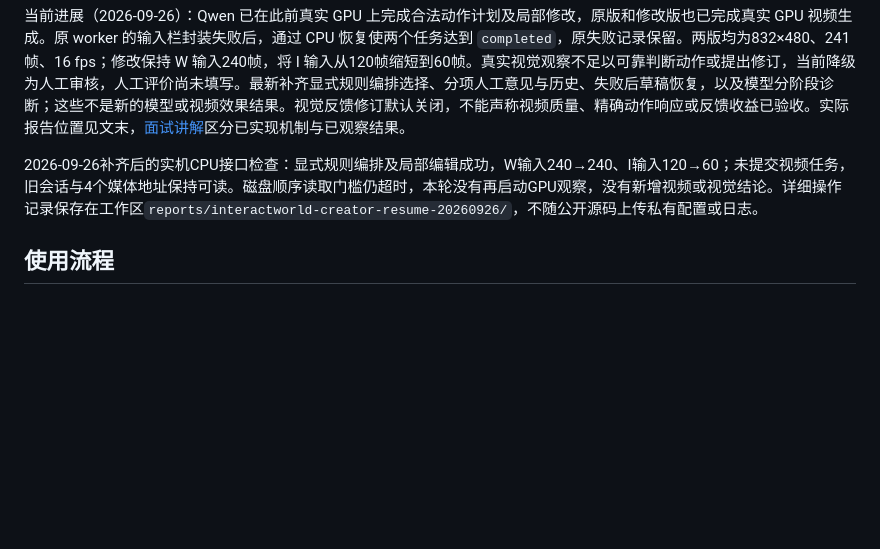
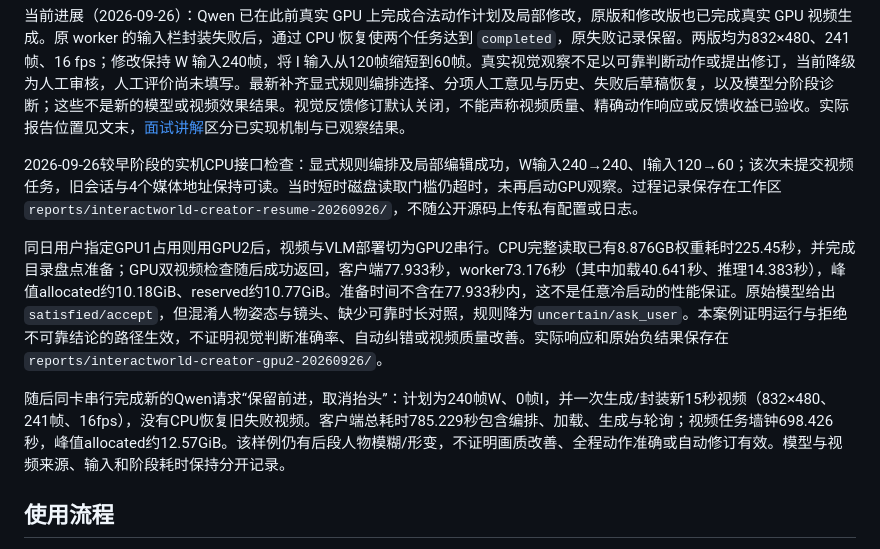
Before and after one commit to HuanYn/InteractWorld, a Markdown page: docs/creator.md, the part around the change. GitHub-like rendering; blank space fills up the shorter version.

```diff
--- a/docs/creator.md
+++ b/docs/creator.md
@@ -4,7 +4,11 @@ Creator 是独立的自然语言创作页面，沿用已有的异步视频队列
 
 当前进展（2026-09-26）：Qwen 已在此前真实 GPU 上完成合法动作计划及局部修改，原版和修改版也已完成真实 GPU 视频生成。原 worker 的输入栏封装失败后，通过 CPU 恢复使两个任务达到 `completed`，原失败记录保留。两版均为832×480、241帧、16 fps；修改保持 W 输入240帧，将 I 输入从120帧缩短到60帧。真实视觉观察不足以可靠判断动作或提出修订，当前降级为人工审核，人工评价尚未填写。最新补齐显式规则编排选择、分项人工意见与历史、失败后草稿恢复，以及模型分阶段诊断；这些不是新的模型或视频效果结果。视觉反馈修订默认关闭，不能声称视频质量、精确动作响应或反馈收益已验收。实际报告位置见文末，[面试讲解](creator-interview.md)区分已实现机制与已观察结果。
 
-2026-09-26补齐后的实机CPU接口检查：显式规则编排及局部编辑成功，W输入240→240、I输入120→60；未提交视频任务，旧会话与4个媒体地址保持可读。磁盘顺序读取门槛仍超时，本轮没有再启动GPU观察，没有新增视频或视觉结论。详细操作记录保存在工作区`reports/interactworld-creator-resume-20260926/`，不随公开源码上传私有配置或日志。
+2026-09-26较早阶段的实机CPU接口检查：显式规则编排及局部编辑成功，W输入240→240、I输入120→60；该次未提交视频任务，旧会话与4个媒体地址保持可读。当时短时磁盘读取门槛仍超时，未再启动GPU观察。过程记录保存在工作区`reports/interactworld-creator-resume-20260926/`，不随公开源码上传私有配置或日志。
+
+同日用户指定GPU1占用则用GPU2后，视频与VLM部署切为GPU2串行。CPU完整读取已有8.876GB权重耗时225.45秒，并完成目录盘点准备；GPU双视频检查随后成功返回，客户端77.933秒，worker73.176秒（其中加载40.641秒、推理14.383秒），峰值allocated约10.18GiB、reserved约10.77GiB。准备时间不含在77.933秒内，这不是任意冷启动的性能保证。原始模型给出`satisfied/accept`，但混淆人物姿态与镜头、缺少可靠时长对照，规则降为`uncertain/ask_user`。本案例证明运行与拒绝不可靠结论的路径生效，不证明视觉判断准确率、自动纠错或视频质量改善。实际响应和原始负结果保存在`reports/interactworld-creator-gpu2-20260926/`。
+
+随后同卡串行完成新的Qwen请求“保留前进，取消抬头”：计划为240帧W、0帧I，并一次生成/封装新15秒视频（832×480、241帧、16fps），没有CPU恢复旧失败视频。客户端总耗时785.229秒包含编排、加载、生成与轮询；视频任务墙钟698.426秒，峰值allocated约12.57GiB。该样例仍有后段人物模糊/形变，不证明画质改善、全程动作准确或自动修订有效。模型与视频来源、输入和阶段耗时保持分开记录。
 
 ## 使用流程
 
```
Also changed, not shown: README.md (+3 -1 lines), docs/creator-interview.md (+2 -0 lines).
